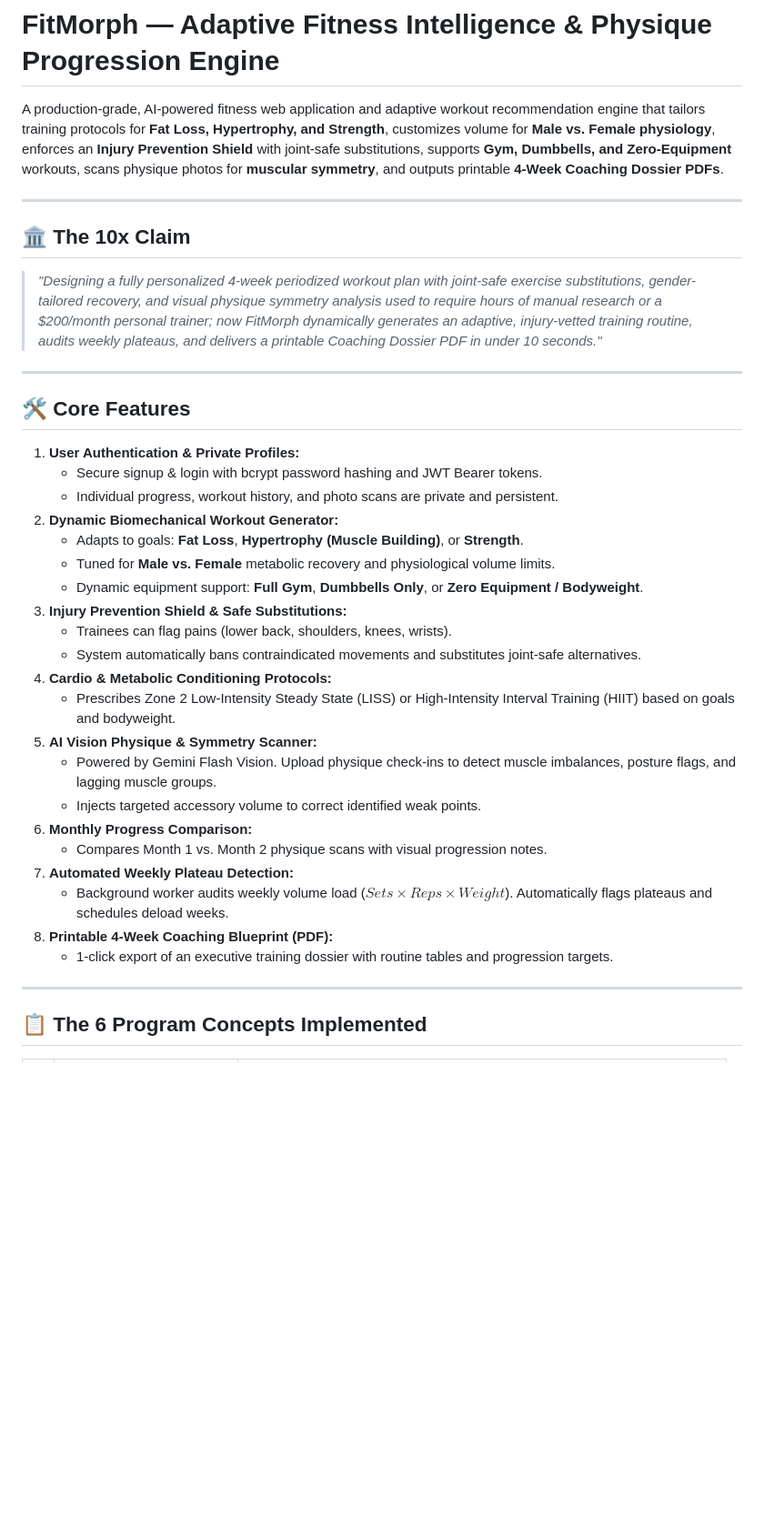
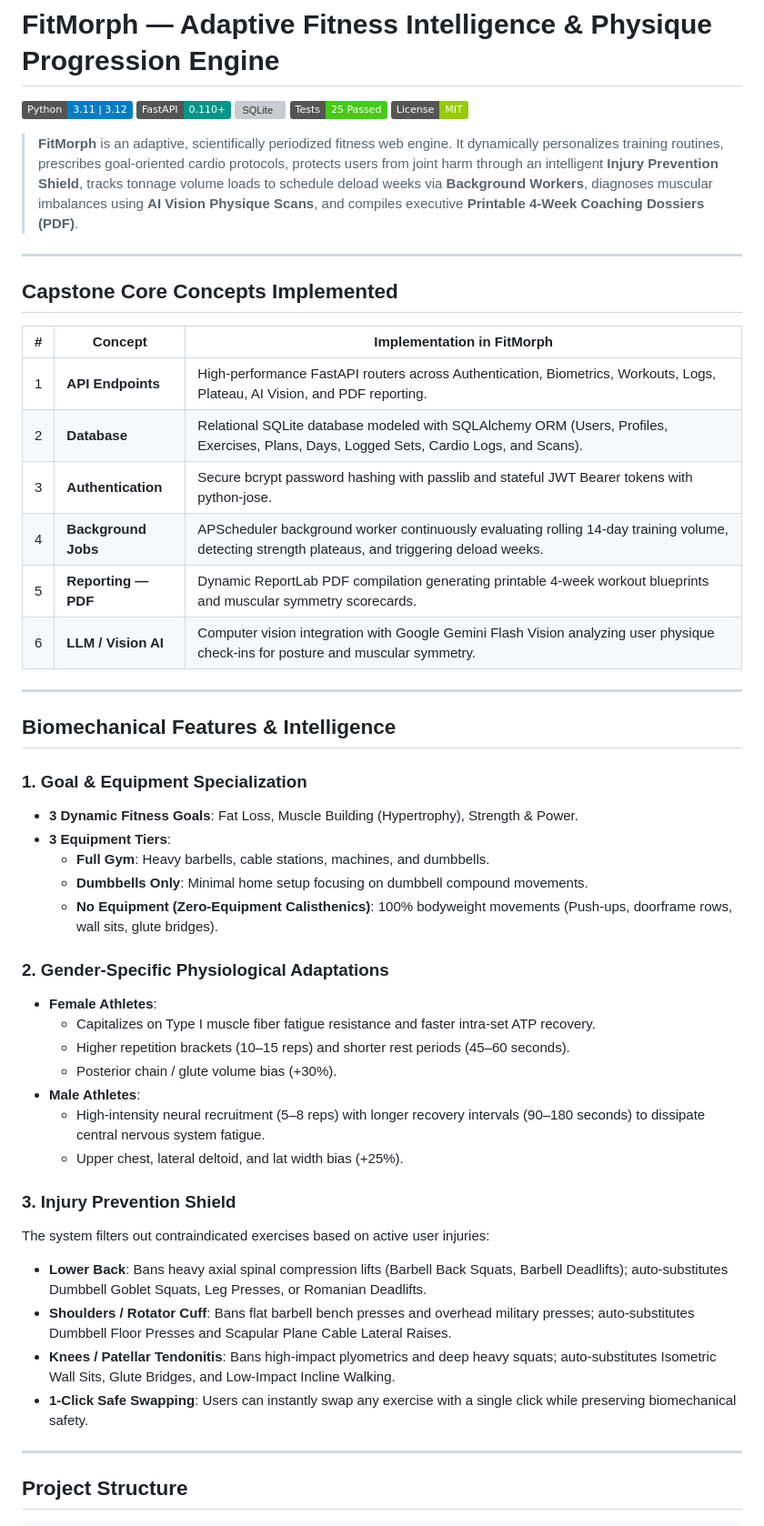
Before and after one commit to Maazkorejo/FitMorph, a Markdown page: README.md, the part around one of its changes. Shown at 91% size. GitHub-like rendering; badges without logos; blank space fills up the shorter version; grey boxes are pictures that could not be loaded.

```diff
--- a/README.md
+++ b/README.md
@@ -1,40 +1,54 @@
 # FitMorph — Adaptive Fitness Intelligence & Physique Progression Engine
 
-A production-grade, AI-powered fitness web application and adaptive workout recommendation engine that tailors training protocols for **Fat Loss, Hypertrophy, and Strength**, customizes volume for **Male vs. Female physiology**, enforces an **Injury Prevention Shield** with joint-safe substitutions, supports **Gym, Dumbbells, and Zero-Equipment** workouts, scans physique photos for **muscular symmetry**, and outputs printable **4-Week Coaching Dossier PDFs**.
+[![Python Version](https://img.shields.io/badge/Python-3.11%20%7C%203.12-blue.svg)](https://www.python.org/)
+[![FastAPI](https://img.shields.io/badge/FastAPI-0.110+-009688.svg)](https://fastapi.tiangolo.com/)
+[![SQLite](https://img.shields.io/badge/Database-SQLite%20%2F%20SQLAlchemy-003B57.svg)](https://www.sqlalchemy.org/)
+[![Tests](https://img.shields.io/badge/Tests-25%20Passed-brightgreen.svg)]()
+[![License](https://img.shields.io/badge/License-MIT-green.svg)]()
+
+> **FitMorph** is an adaptive, scientifically periodized fitness web engine. It dynamically personalizes training routines, prescribes goal-oriented cardio protocols, protects users from joint harm through an intelligent **Injury Prevention Shield**, tracks tonnage volume loads to schedule deload weeks via **Background Workers**, diagnoses muscular imbalances using **AI Vision Physique Scans**, and compiles executive **Printable 4-Week Coaching Dossiers (PDF)**.
 
 ---
 
-## 🏛 The 10x Claim
+## Capstone Core Concepts Implemented
 
-> *"Designing a fully personalized 4-week periodized workout plan with joint-safe exercise substitutions, gender-tailored recovery, and visual physique symmetry analysis used to require hours of manual research or a $200/month personal trainer; now FitMorph dynamically generates an adaptive, injury-vetted training routine, audits weekly plateaus, and delivers a printable Coaching Dossier PDF in under 10 seconds."*
+| # | Concept | Implementation in FitMorph |
+|---|---------|-----------------------------|
+| 1 | **API Endpoints** | High-performance FastAPI routers across Authentication, Biometrics, Workouts, Logs, Plateau, AI Vision, and PDF reporting. |
+| 2 | **Database** | Relational SQLite database modeled with SQLAlchemy ORM (Users, Profiles, Exercises, Plans, Days, Logged Sets, Cardio Logs, and Scans). |
+| 3 | **Authentication** | Secure bcrypt password hashing with passlib and stateful JWT Bearer tokens with python-jose. |
+| 4 | **Background Jobs** | APScheduler background worker continuously evaluating rolling 14-day training volume, detecting strength plateaus, and triggering deload weeks. |
+| 5 | **Reporting — PDF** | Dynamic ReportLab PDF compilation generating printable 4-week workout blueprints and muscular symmetry scorecards. |
+| 6 | **LLM / Vision AI** | Computer vision integration with Google Gemini Flash Vision analyzing user physique check-ins for posture and muscular symmetry. |
 
 ---
 
-## 🛠 Core Features
+## Biomechanical Features & Intelligence
 
-1. **User Authentication & Private Profiles:**
-   - Secure signup & login with bcrypt password hashing and JWT Bearer tokens.
-   - Individual progress, workout history, and photo scans are private and persistent.
-2. **Dynamic Biomechanical Workout Generator:**
-   - Adapts to goals: **Fat Loss**, **Hypertrophy (Muscle Building)**, or **Strength**.
-   - Tuned for **Male vs. Female** metabolic recovery and physiological volume limits.
-   - Dynamic equipment support: **Full Gym**, **Dumbbells Only**, or **Zero Equipment / Bodyweight**.
-3. **Injury Prevention Shield & Safe Substitutions:**
-   - Trainees can flag pains (lower back, shoulders, knees, wrists).
-   - System automatically bans contraindicated movements and substitutes joint-safe alternatives.
-4. **Cardio & Metabolic Conditioning Protocols:**
-   - Prescribes Zone 2 Low-Intensity Steady State (LISS) or High-Intensity Interval Training (HIIT) based on goals and bodyweight.
-5. **AI Vision Physique & Symmetry Scanner:**
-   - Powered by Gemini Flash Vision. Upload physique check-ins to detect muscle imbalances, posture flags, and lagging muscle groups.
-   - Injects targeted accessory volume to correct identified weak points.
-6. **Monthly Progress Comparison:**
-   - Compares Month 1 vs. Month 2 physique scans with visual progression notes.
-7. **Automated Weekly Plateau Detection:**
-   - Background worker audits weekly volume load ($Sets \times Reps \times Weight$). Automatically flags plateaus and schedules deload weeks.
-8. **Printable 4-Week Coaching Blueprint (PDF):**
-   - 1-click export of an executive training dossier with routine tables and progression targets.
+### 1. Goal & Equipment Specialization
+- **3 Dynamic Fitness Goals**: Fat Loss, Muscle Building (Hypertrophy), Strength & Power.
+- **3 Equipment Tiers**:
+  - **Full Gym**: Heavy barbells, cable stations, machines, and dumbbells.
+  - **Dumbbells Only**: Minimal home setup focusing on dumbbell compound movements.
+  - **No Equipment (Zero-Equipment Calisthenics)**: 100% bodyweight movements (Push-ups, doorframe rows, wall sits, glute bridges).
+
+### 2. Gender-Specific Physiological Adaptations
+- **Female Athletes**:
+  - Capitalizes on Type I muscle fiber fatigue resistance and faster intra-set ATP recovery.
+  - Higher repetition brackets (10–15 reps) and shorter rest periods (45–60 seconds).
+  - Posterior chain / glute volume bias (+30%).
+- **Male Athletes**:
+  - High-intensity neural recruitment (5–8 reps) with longer recovery intervals (90–180 seconds) to dissipate central nervous system fatigue.
+  - Upper chest, lateral deltoid, and lat width bias (+25%).
+
+### 3. Injury Prevention Shield
+The system filters out contraindicated exercises based on active user injuries:
+- **Lower Back**: Bans heavy axial spinal compression lifts (Barbell Back Squats, Barbell Deadlifts); auto-substitutes Dumbbell Goblet Squats, Leg Presses, or Romanian Deadlifts.
+- **Shoulders / Rotator Cuff**: Bans flat barbell bench presses and overhead military presses; auto-substitutes Dumbbell Floor Presses and Scapular Plane Cable Lateral Raises.
+- **Knees / Patellar Tendonitis**: Bans high-impact plyometrics and deep heavy squats; auto-substitutes Isometric Wall Sits, Glute Bridges, and Low-Impact Incline Walking.
+- **1-Click Safe Swapping**: Users can instantly swap any exercise with a single click while preserving biomechanical safety.
 
 ---
 
-## 📋 The 6 Program Concepts Implemented
+## Project Structure
 
```
Also changed, not shown: other parts of README.md (+109 -25 lines).
